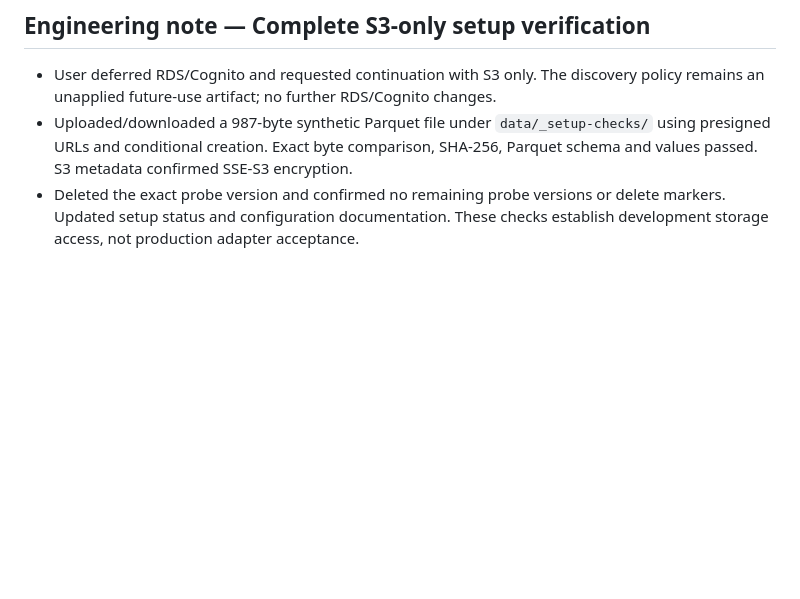
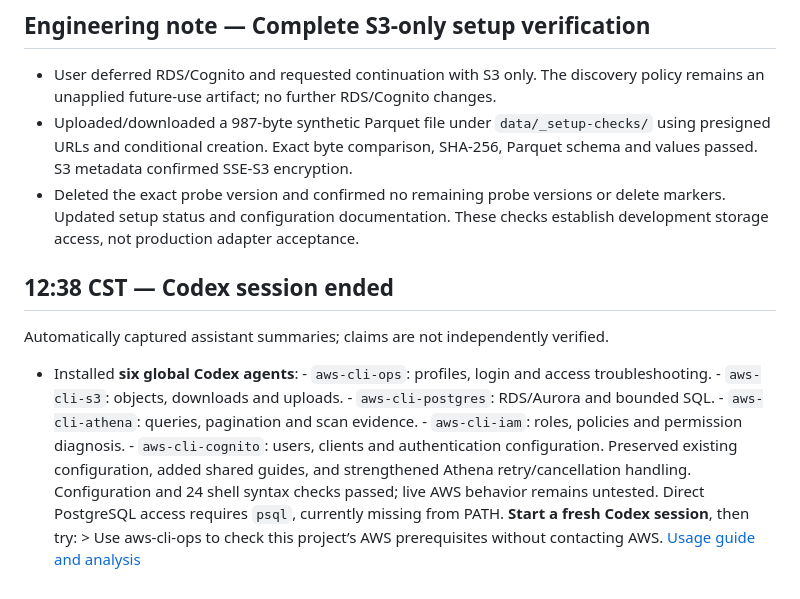
Before and after one commit to PedroEdu6786/outage-explorer, a Markdown page: docs/devlog/2026-10-03.md, the part around the change. Rendered like a GitHub page; blank space fills up the shorter version.

Commit message:
docs(devlog): record AWS tooling session

```diff
--- a/docs/devlog/2026-10-03.md
+++ b/docs/devlog/2026-10-03.md
@@ -68,3 +68,10 @@ Automatically captured assistant summaries; claims are not independently verifie
 - Deleted the exact probe version and confirmed no remaining probe versions or
   delete markers. Updated setup status and configuration documentation. These
   checks establish development storage access, not production adapter acceptance.
+
+## 12:38 CST — Codex session ended
+
+Automatically captured assistant summaries; claims are not independently verified.
+
+- Installed **six global Codex agents**: - `aws-cli-ops`: profiles, login and access troubleshooting. - `aws-cli-s3`: objects, downloads and uploads. - `aws-cli-postgres`: RDS/Aurora and bounded SQL. - `aws-cli-athena`: queries, pagination and scan evidence. - `aws-cli-iam`: roles, policies and permission diagnosis. - `aws-cli-cognito`: users, clients and authentication configuration. Preserved existing configuration, added shared guides, and strengthened Athena retry/cancellation handling. Configuration and 24 shell syntax checks passed; live AWS behavior remains untested. Direct PostgreSQL access requires `psql`, currently missing from PATH. **Start a fresh Codex session**, then try: &gt; Use aws-cli-ops to check this project’s AWS prerequisites without contacting AWS. [Usage guide and analysis](/Users/PECRUZ/.codex/knowledge/aws-cli-agent/README.md)
+<!-- codex-devlog:a5aeb190a9604c92fec50c46f4c6f45981d09495041d40d3b8273316bdc6963e -->
```
